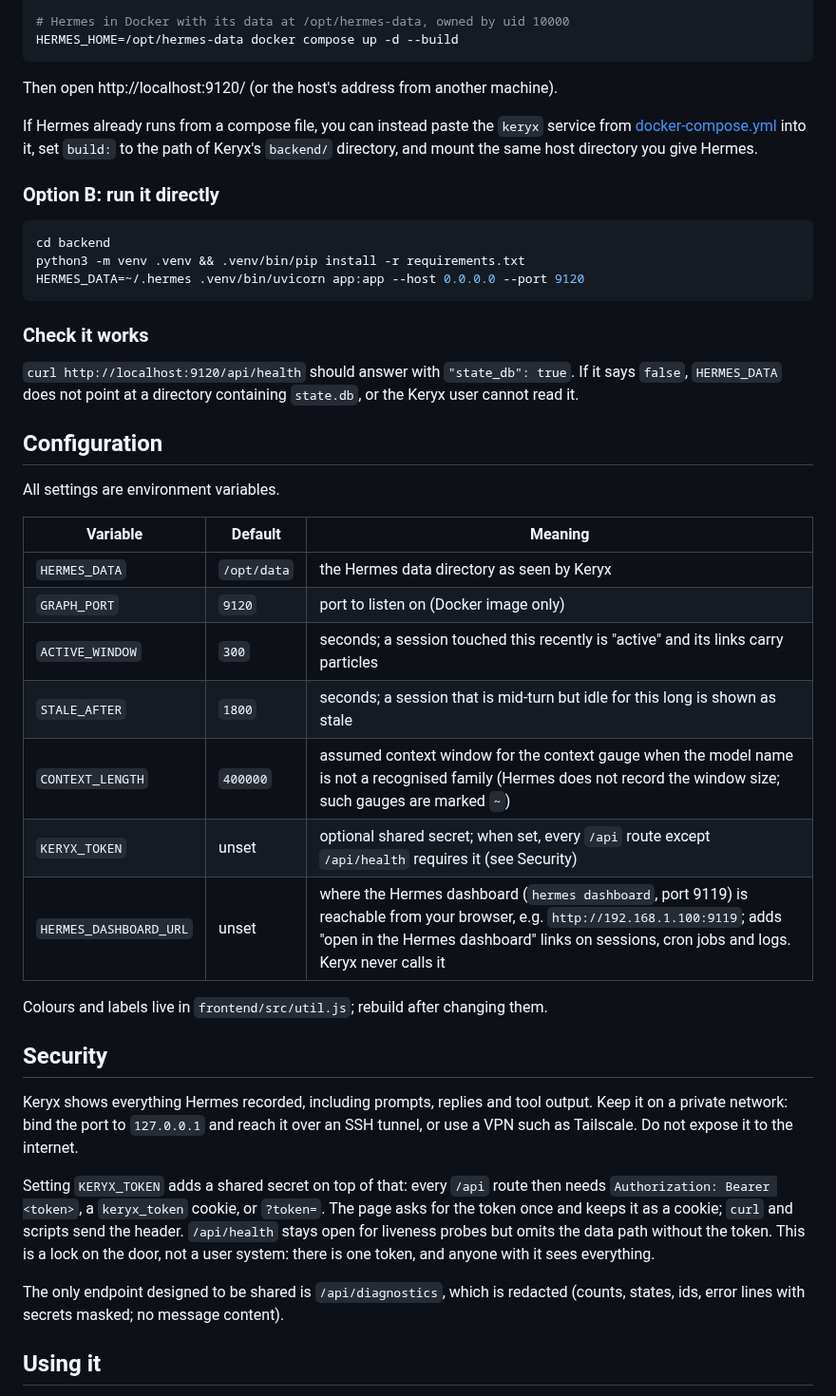
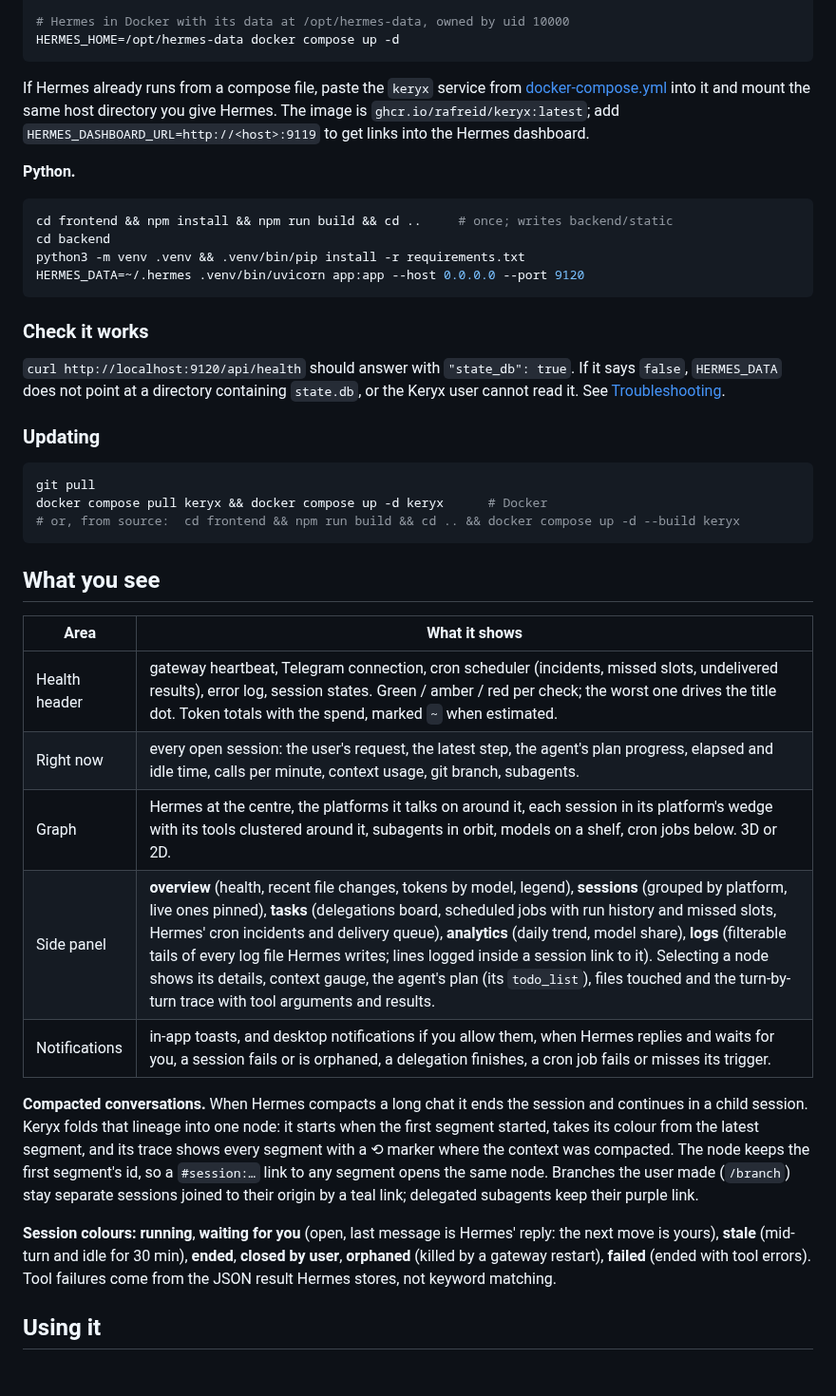
Before and after one commit to rafreid/keryx, a Markdown page: README.md, the part around one of its changes. Shown at 95% size. Rendered like a GitHub page; blank space fills up the shorter version.

````diff
--- a/README.md
+++ b/README.md
@@ -50,15 +46,14 @@ HERMES_UID=$(id -u) HERMES_GID=$(id -g) docker compose up -d --build
 
 # Hermes in Docker with its data at /opt/hermes-data, owned by uid 10000
-HERMES_HOME=/opt/hermes-data docker compose up -d --build
+HERMES_HOME=/opt/hermes-data docker compose up -d
 ```
 
-Then open http://localhost:9120/ (or the host's address from another machine).
+If Hermes already runs from a compose file, paste the `keryx` service from [docker-compose.yml](docker-compose.yml) into it and mount the same host directory you give Hermes. The image is `ghcr.io/rafreid/keryx:latest`; add `HERMES_DASHBOARD_URL=http://<host>:9119` to get links into the Hermes dashboard.
 
-If Hermes already runs from a compose file, you can instead paste the `keryx` service from [docker-compose.yml](docker-compose.yml) into it, set `build:` to the path of Keryx's `backend/` directory, and mount the same host directory you give Hermes.
-
-### Option B: run it directly
+**Python.**
 
 ```bash
+cd frontend && npm install && npm run build && cd ..     # once; writes backend/static
 cd backend
 python3 -m venv .venv && .venv/bin/pip install -r requirements.txt
 HERMES_DATA=~/.hermes .venv/bin/uvicorn app:app --host 0.0.0.0 --port 9120
@@ -66,31 +61,29 @@ HERMES_DATA=~/.hermes .venv/bin/uvicorn app:app --host 0.0.0.0 --port 9120
 
 ### Check it works
 
-`curl http://localhost:9120/api/health` should answer with `"state_db": true`. If it says `false`, `HERMES_DATA` does not point at a directory containing `state.db`, or the Keryx user cannot read it.
+`curl http://localhost:9120/api/health` should answer with `"state_db": true`. If it says `false`, `HERMES_DATA` does not point at a directory containing `state.db`, or the Keryx user cannot read it. See [Troubleshooting](#troubleshooting).
 
-## Configuration
+### Updating
 
-All settings are environment variables.
+```bash
+git pull
+docker compose pull keryx && docker compose up -d keryx      # Docker
+# or, from source:  cd frontend && npm run build && cd .. && docker compose up -d --build keryx
+```
 
-| Variable | Default | Meaning |
-|---|---|---|
-| `HERMES_DATA` | `/opt/data` | the Hermes data directory as seen by Keryx |
-| `GRAPH_PORT` | `9120` | port to listen on (Docker image only) |
-| `ACTIVE_WINDOW` | `300` | seconds; a session touched this recently is "active" and its links carry particles |
-| `STALE_AFTER` | `1800` | seconds; a session that is mid-turn but idle for this long is shown as stale |
-| `CONTEXT_LENGTH` | `400000` | assumed context window for the context gauge when the model name is not a recognised family (Hermes does not record the window size; such gauges are marked `~`) |
-| `KERYX_TOKEN` | unset | optional shared secret; when set, every `/api` route except `/api/health` requires it (see Security) |
-| `HERMES_DASHBOARD_URL` | unset | where the Hermes dashboard (`hermes dashboard`, port 9119) is reachable from your browser, e.g. `http://192.168.1.100:9119`; adds "open in the Hermes dashboard" links on sessions, cron jobs and logs. Keryx never calls it |
+## What you see
 
-Colours and labels live in `frontend/src/util.js`; rebuild after changing them.
+| Area | What it shows |
+|---|---|
+| Health header | gateway heartbeat, Telegram connection, cron scheduler (incidents, missed slots, undelivered results), error log, session states. Green / amber / red per check; the worst one drives the title dot. Token totals with the spend, marked `~` when estimated. |
+| Right now | every open session: the user's request, the latest step, the agent's plan progress, elapsed and idle time, calls per minute, context usage, git branch, subagents. |
+| Graph | Hermes at the centre, the platforms it talks on around it, each session in its platform's wedge with its tools clustered around it, subagents in orbit, models on a shelf, cron jobs below. 3D or 2D. |
+| Side panel | **overview** (health, recent file changes, tokens by model, legend), **sessions** (grouped by platform, live ones pinned), **tasks** (delegations board, scheduled jobs with run history and missed slots, Hermes' cron incidents and delivery queue), **analytics** (daily trend, model share), **logs** (filterable tails of every log file Hermes writes; lines logged inside a session link to it). Selecting a node shows its details, context gauge, the agent's plan (its `todo_list`), files touched and the turn-by-turn trace with tool arguments and results. |
+| Notifications | in-app toasts, and desktop notifications if you allow them, when Hermes replies and waits for you, a session fails or is orphaned, a delegation finishes, a cron job fails or misses its trigger. |
 
-## Security
+**Compacted conversations.** When Hermes compacts a long chat it ends the session and continues in a child session. Keryx folds that lineage into one node: it starts when the first segment started, takes its colour from the latest segment, and its trace shows every segment with a ⟲ marker where the context was compacted. The node keeps the first segment's id, so a `#session:…` link to any segment opens the same node. Branches the user made (`/branch`) stay separate sessions joined to their origin by a teal link; delegated subagents keep their purple link.
 
-Keryx shows everything Hermes recorded, including prompts, replies and tool output. Keep it on a private network: bind the port to `127.0.0.1` and reach it over an SSH tunnel, or use a VPN such as Tailscale. Do not expose it to the internet.
-
-Setting `KERYX_TOKEN` adds a shared secret on top of that: every `/api` route then needs `Authorization: Bearer <token>`, a `keryx_token` cookie, or `?token=`. The page asks for the token once and keeps it as a cookie; `curl` and scripts send the header. `/api/health` stays open for liveness probes but omits the data path without the token. This is a lock on the door, not a user system: there is one token, and anyone with it sees everything.
-
-The only endpoint designed to be shared is `/api/diagnostics`, which is redacted (counts, states, ids, error lines with secrets masked; no message content).
+**Session colours:** **running**, **waiting for you** (open, last message is Hermes' reply: the next move is yours), **stale** (mid-turn and idle for 30 min), **ended**, **closed by user**, **orphaned** (killed by a gateway restart), **failed** (ended with tool errors). Tool failures come from the JSON result Hermes stores, not keyword matching.
 
 ## Using it
 
````
Also changed, not shown: other parts of README.md (+79 -45 lines), docs/img/graph.png (added), docs/img/logs.png (added), docs/img/session.png (added), docs/img/tasks.png (added), docs/keryx.png (deleted), 7 other files.
